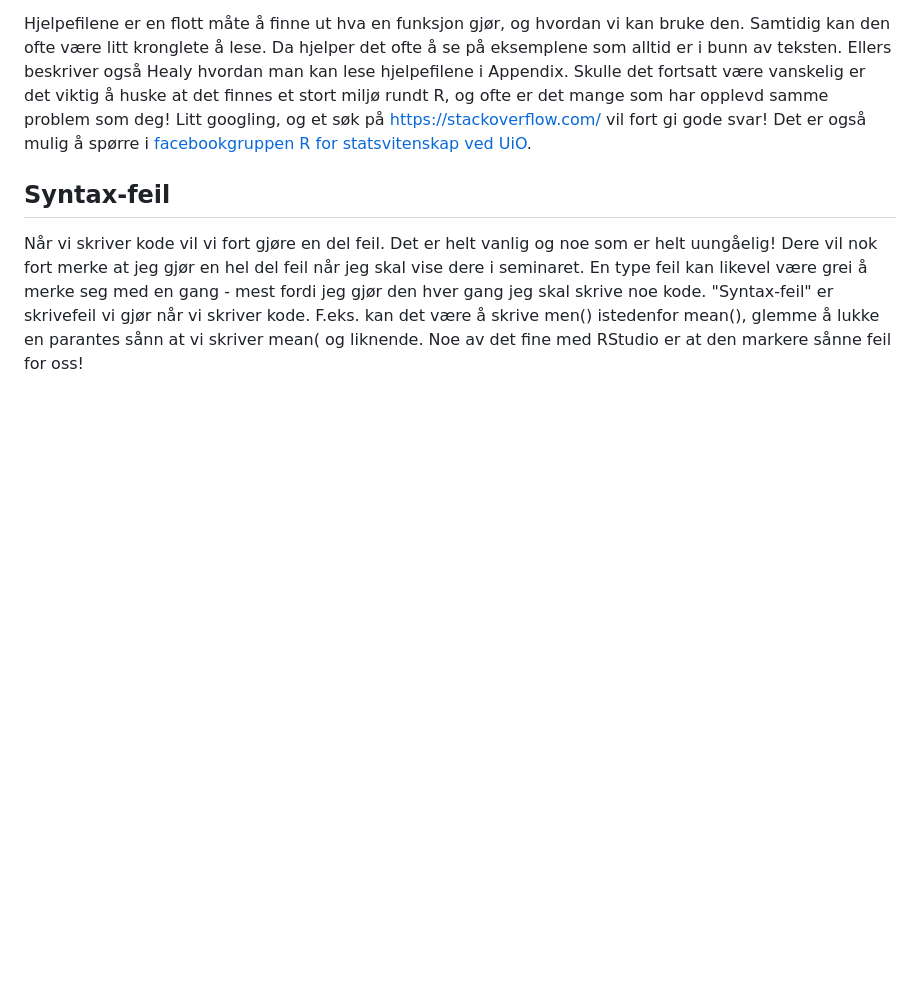
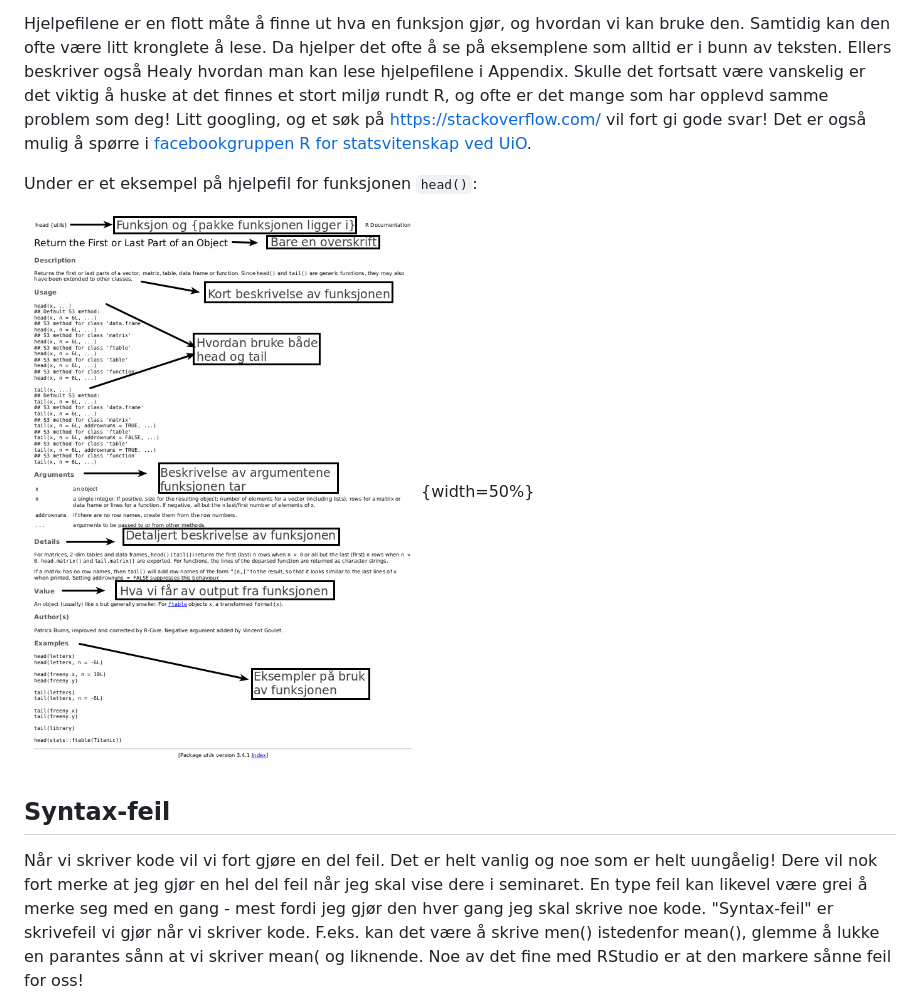
Before and after one commit to liserodland/STV1020, a Markdown page: doc/seminar1/seminar1.md, the part around the change printed below. Rendered like a GitHub page; pictures changed too: bilder/head_man.png (added); blank space fills up the shorter version.

Commit message:
La til eksempel på hjelpefil i seminar 1

```diff
--- a/doc/seminar1/seminar1.md
+++ b/doc/seminar1/seminar1.md
@@ -92,6 +93,10 @@ Leser vi hjelpefilen til funksjonen `mean()` så ser vi at den øverst gir en be
 Hjelpefilene er en flott måte å finne ut hva en funksjon gjør, og hvordan vi kan bruke den. Samtidig kan den
 ofte være litt kronglete å lese. Da hjelper det ofte å se på eksemplene som alltid er i bunn av teksten. Ellers beskriver også Healy hvordan man kan lese hjelpefilene i Appendix. Skulle det fortsatt være vanskelig er det viktig å huske at det finnes et stort miljø rundt R, og ofte er det mange som har opplevd samme problem som deg! Litt googling, og et søk på https://stackoverflow.com/ vil
 fort gi gode svar! Det er også mulig å spørre i [facebookgruppen R for statsvitenskap ved UiO](https://www.facebook.com/groups/427792970608618).
+
+Under er et eksempel på hjelpefil for funksjonen `head()`:
+
+![Hjelpefileksempel](../../bilder/head_man.png){width=50%}
 
 ## Syntax-feil
 
```
Also changed, not shown: other parts of doc/seminar1/seminar1.md (+43 -52 lines), 3 other files.
